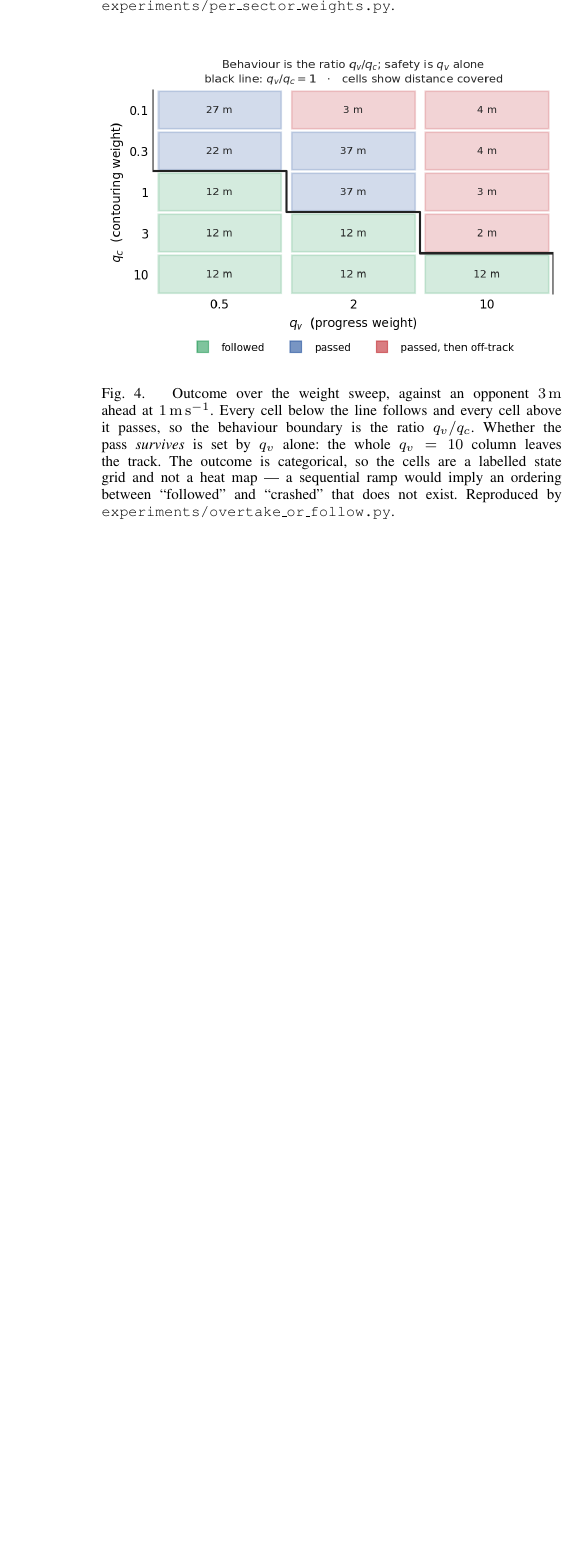
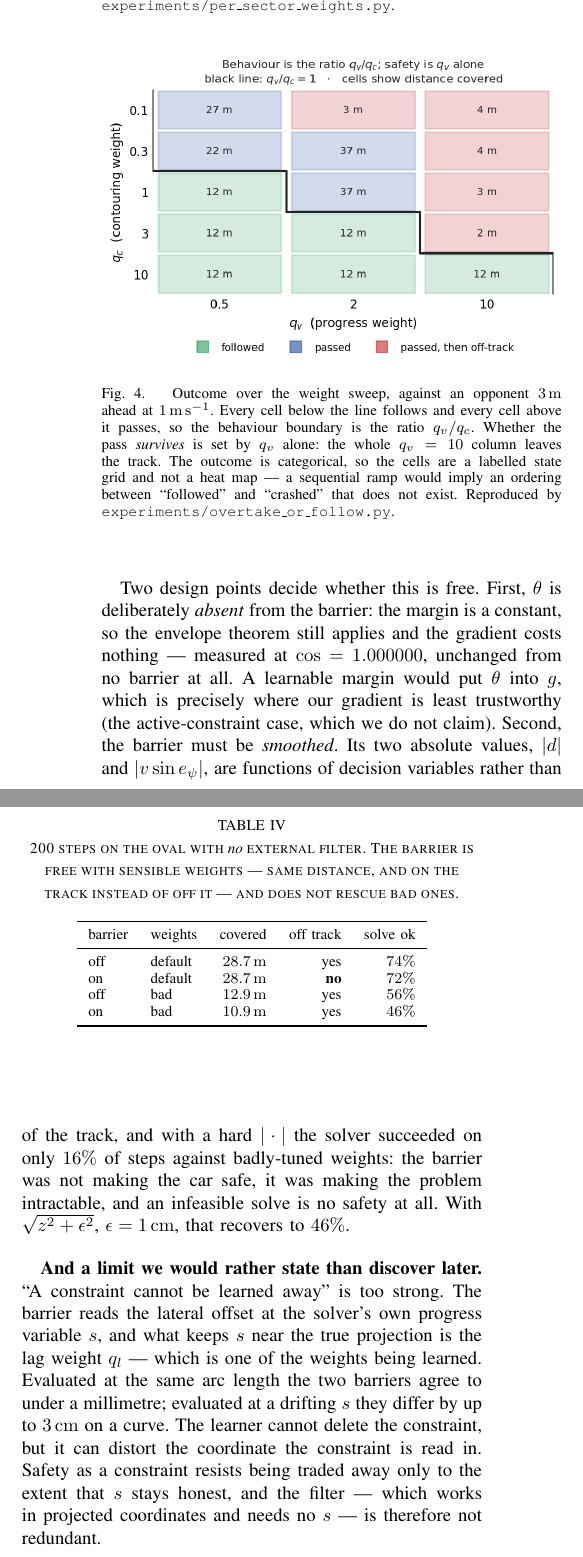
Before and after one commit to agpoks/mpcc-online-tuning, a LaTeX paper (paper/weights.tex): part of one column of page 6 of 12 before the commit and two parts of the columns of page 6 of 13 after it, the two joined at a grey line, cut so that both start at the same text, the shorter picture padded with empty space. Compiled offline with pdfLaTeX.

Commit message:
Actually commit the carried safety sections
The previous commit removed main.tex with git rm, which stages the
deletion, and then committed without -a -- so the edit that carried its
two sections INTO weights.tex was never staged. The paper lost them and
kept the removal: exactly the half-applied change that a push reports as
success. Caught by fetching Overleaf back and finding weights.tex still
1126 lines rather than 1223.

Co-Authored-By: Claude Opus 5 (1M context) <noreply@anthropic.com>
Claude-Session: https://claude.ai/code/session_01MGmixkzXxYczykY66RAVme

```diff
--- a/paper/weights.tex
+++ b/paper/weights.tex
@@ -614,0 +636,42 @@ occurred.
+Two design points decide whether this is free. First, $\theta$ is deliberately
+\emph{absent} from the barrier: the margin is a constant, so the envelope
+theorem still applies and the gradient costs nothing --- measured at
+$\cos = 1.000000$, unchanged from no barrier at all. A learnable margin would
+put $\theta$ into $g$, which is precisely where our gradient is least
+trustworthy (the active-constraint case, which we do not claim). Second, the barrier must be
+\emph{smoothed}. Its two absolute values, $|d|$ and $|v\sin e_\psi|$, are
+functions of decision variables rather than of the track, and with a hard
+$|\cdot|$ the solver succeeded on only $16\%$ of steps against badly-tuned
+weights: the barrier was not making the car safe, it was making the problem
+intractable, and an infeasible solve is no safety at all. With
+$\sqrt{z^2+\epsilon^2}$, $\epsilon = \SI{1}{\centi\meter}$, that recovers to
+$46\%$.
+
+\begin{table}[t]
+  \centering
+  \caption{200 steps on the oval with \emph{no} external filter. The barrier is
+  free with sensible weights --- same distance, and on the track instead of off
+  it --- and does not rescue bad ones.}
+  \label{tab:cbfocp}
+  \begin{tabular}{llrrr}
+    \toprule
+    barrier & weights & covered & off track & solve ok \\
+    \midrule
+    off & default & \SI{28.7}{\meter} & yes & $74\%$ \\
+    on  & default & \SI{28.7}{\meter} & \textbf{no} & $72\%$ \\
+    off & bad     & \SI{12.9}{\meter} & yes & $56\%$ \\
+    on  & bad     & \SI{10.9}{\meter} & yes & $46\%$ \\
+    \bottomrule
+  \end{tabular}
+\end{table}
+
+\textbf{And a limit we would rather state than discover later.} ``A constraint
+cannot be learned away'' is too strong. The barrier reads the lateral offset at
+the solver's own progress variable $s$, and what keeps $s$ near the true
+projection is the lag weight $q_l$ --- which is one of the weights being
+learned. Evaluated at the same arc length the two barriers agree to under a
+millimetre; evaluated at a drifting $s$ they differ by up to \SI{3}{\centi\meter}
+on a curve. The learner cannot delete the constraint, but it can distort the
+coordinate the constraint is read in. Safety as a constraint resists being
+traded away only to the extent that $s$ stays honest, and the filter --- which
+works in projected coordinates and needs no $s$ --- is therefore not redundant.
```
Also changed, not shown: paper/weights.tex (55 more changed lines).
